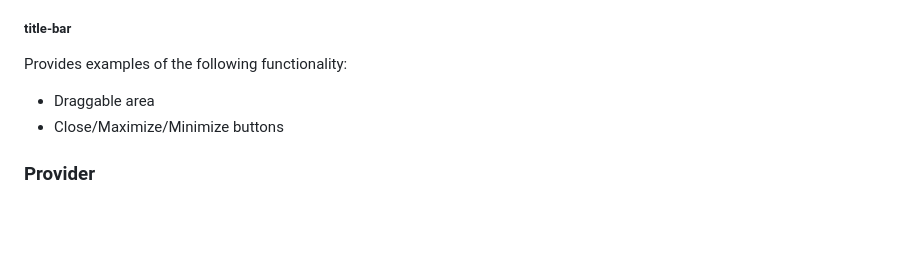
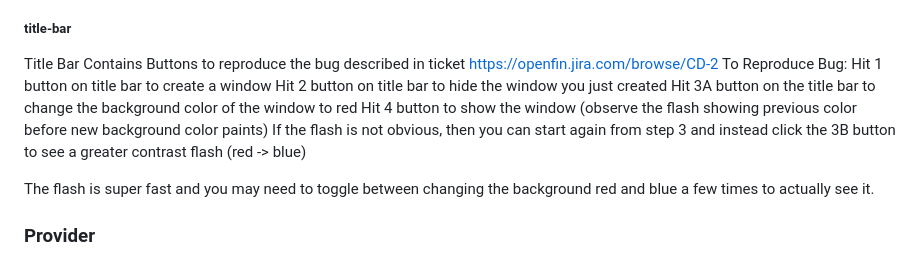
Before and after one commit to openfin/platform-api-project-seed, a Markdown page: README.md, the part around the change. Rendered like a GitHub page; blank space fills up the shorter version.

```diff
--- a/README.md
+++ b/README.md
@@ -52,9 +52,15 @@ Provides examples of the following functionality:
 * Applying a preset arrangement on the current window (Grid, Tabs, Rows)
 
 ##### title-bar
-Provides examples of the following functionality:
-* Draggable area
-* Close/Maximize/Minimize buttons
+Title Bar Contains Buttons to reproduce the bug described in ticket https://openfin.jira.com/browse/CD-2
+To Reproduce Bug:
+Hit 1 button on title bar to create a window
+Hit 2 button on title bar to hide the window you just created
+Hit 3A button on the title bar to change the background color of the window to red
+Hit 4 button to show the window (observe the flash showing previous color before new background color paints)
+If the flash is not obvious, then you can start again from step 3 and instead click the 3B button to see a greater contrast flash (red -> blue)
+
+The flash is super fast and you may need to toggle between changing the background red and blue a few times to actually see it.
 
 ### Provider
 Our [custom Provider](js/platform-provider.js) includes an [extension](js/external-window-snapshot.js) that will look for a pre-configured list of [externalWindows](https://cdn.openfin.co/docs/javascript/15.80.49.21/ExternalWindow.html) (the default being the provided [my_platform_notes.txt](my_platform_notes.txt) file opened in notepad.exe) and:
```
